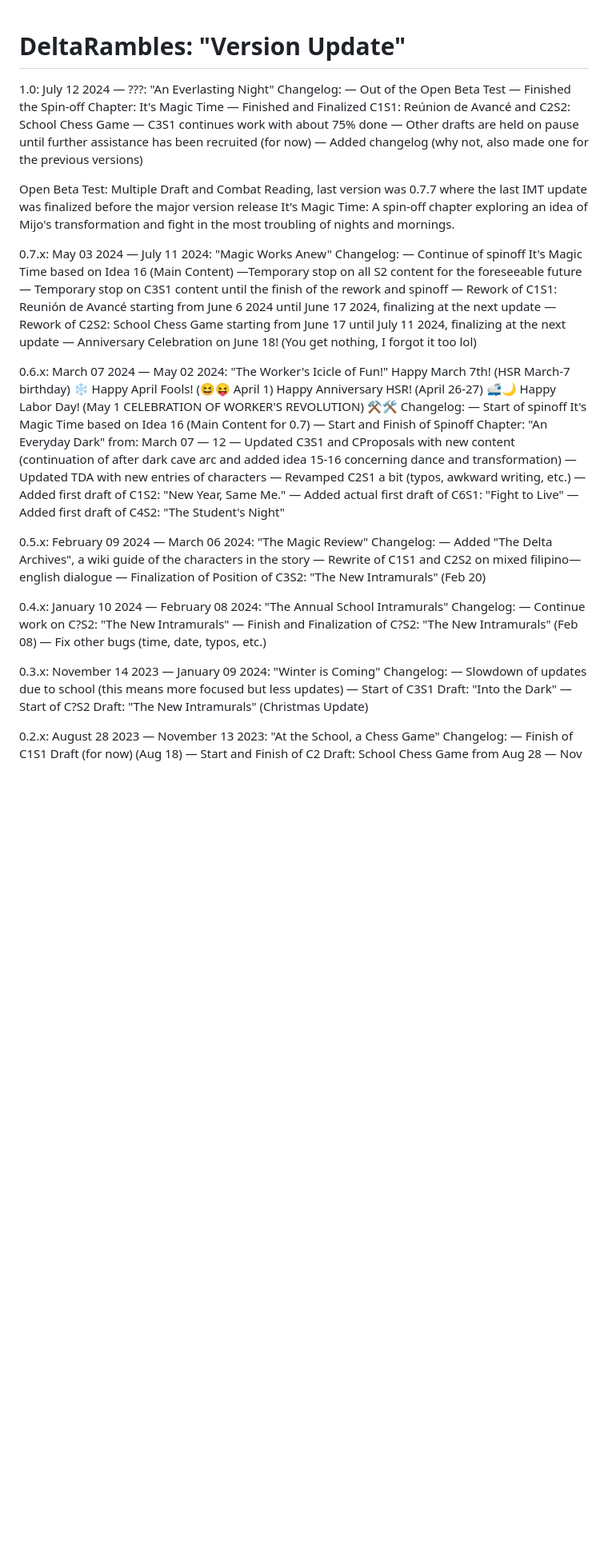
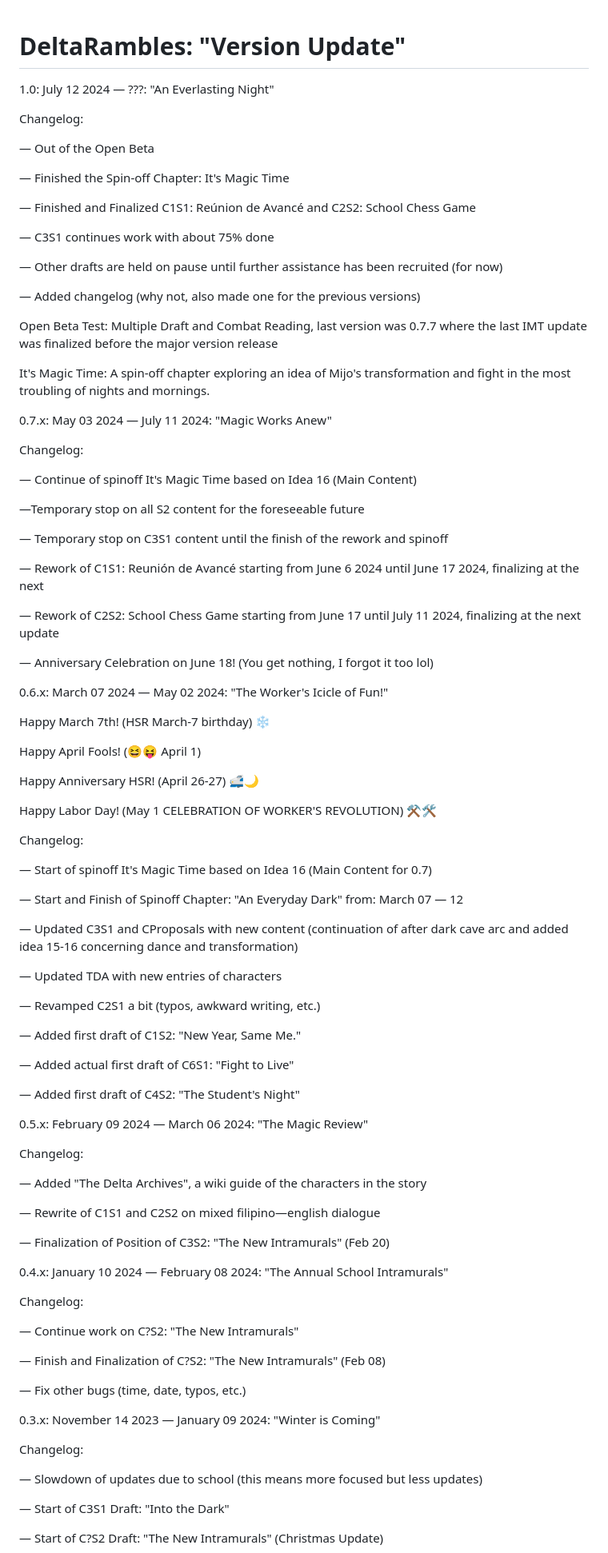
Before and after one commit to JoshMayBalGitHub/jombwebsite, a Markdown page: stories/deltarambles/CHANGELOG.md, the part around the change printed below. Shown: that part at 80% size. GitHub-like rendering; blank space fills up the shorter version.

Commit message:
fix formatting and added root changelog
will update the root one and the dr one if i have time, this commit history is better for tracking in-time comments

```diff
--- a/stories/deltarambles/CHANGELOG.md
+++ b/stories/deltarambles/CHANGELOG.md
@@ -1,54 +1,104 @@
 # DeltaRambles: "Version Update"
 
+
 1.0: July 12 2024 — ???: "An Everlasting Night"
+
 Changelog:
-— Out of the Open Beta Test
+
+— Out of the Open Beta
+
 — Finished the Spin-off Chapter: It's Magic Time
+
 — Finished and Finalized C1S1: Reúnion de Avancé and C2S2: School Chess Game
+
 — C3S1 continues work with about 75% done
+
 — Other drafts are held on pause until further assistance has been recruited (for now)
+
 — Added changelog (why not, also made one for the previous versions)
 
+
+
 Open Beta Test: Multiple Draft and Combat Reading, last version was 0.7.7 where the last IMT update was finalized before the major version release
+
 It's Magic Time: A spin-off chapter exploring an idea of Mijo's transformation and fight in the most troubling of nights and mornings.
 
+
+
 0.7.x: May 03 2024 — July 11 2024: "Magic Works Anew"
+
 Changelog:
+
 — Continue of spinoff It's Magic Time based on Idea 16 (Main Content)
+
 —Temporary stop on all S2 content for the foreseeable future
+
 — Temporary stop on C3S1 content until the finish of the rework and spinoff
-— Rework of C1S1: Reunión de Avancé starting from June 6 2024 until June 17 2024, finalizing at the next update
+
+— Rework of C1S1: Reunión de Avancé starting from June 6 2024 until June 17 2024, finalizing at the next
+
 — Rework of C2S2: School Chess Game starting from June 17 until July 11 2024, finalizing at the next update
+
 — Anniversary Celebration on June 18! (You get nothing, I forgot it too lol)
 
+
 0.6.x: March 07 2024 — May 02 2024: "The Worker's Icicle of Fun!"
+
 Happy March 7th! (HSR March-7 birthday) ❄️
+
 Happy April Fools! (😆😝 April 1)
+
 Happy Anniversary HSR! (April 26-27) 🚅🌙
+
 Happy Labor Day! (May 1 CELEBRATION OF WORKER'S REVOLUTION) ⚒️🛠️
+
 Changelog:
+
 — Start of spinoff It's Magic Time based on Idea 16 (Main Content for 0.7)
+
 — Start and Finish of Spinoff Chapter: "An Everyday Dark" from: March 07 — 12
+
 — Updated C3S1 and CProposals with new content (continuation of after dark cave arc and added idea 15-16 concerning dance and transformation)
+
 — Updated TDA with new entries of characters
+
 — Revamped C2S1 a bit (typos, awkward writing, etc.)
+
 — Added first draft of C1S2: "New Year, Same Me."
+
 — Added actual first draft of C6S1: "Fight to Live"
+
 — Added first draft of C4S2: "The Student's Night"
 
+
 0.5.x: February 09 2024 — March 06 2024: "The Magic Review"
+
 Changelog:
+
 — Added "The Delta Archives", a wiki guide of the characters in the story
+
 — Rewrite of C1S1 and C2S2 on mixed filipino—english dialogue
+
 — Finalization of Position of C3S2: "The New Intramurals" (Feb 20)
 
+
+
 0.4.x: January 10 2024 — February 08 2024: "The Annual School Intramurals"
+
 Changelog:
+
 — Continue work on C?S2: "The New Intramurals"
+
 — Finish and Finalization of C?S2: "The New Intramurals" (Feb 08)
+
 — Fix other bugs (time, date, typos, etc.)
 
+
+
 0.3.x: November 14 2023 — January 09 2024: "Winter is Coming"
+
 Changelog:
+
 — Slowdown of updates due to school (this means more focused but less updates)
+
 — Start of C3S1 Draft: "Into the Dark"
```
Also changed, not shown: other parts of stories/deltarambles/CHANGELOG.md (+17 -0 lines), CHANGELOG.md (added, +3 -0 lines).
